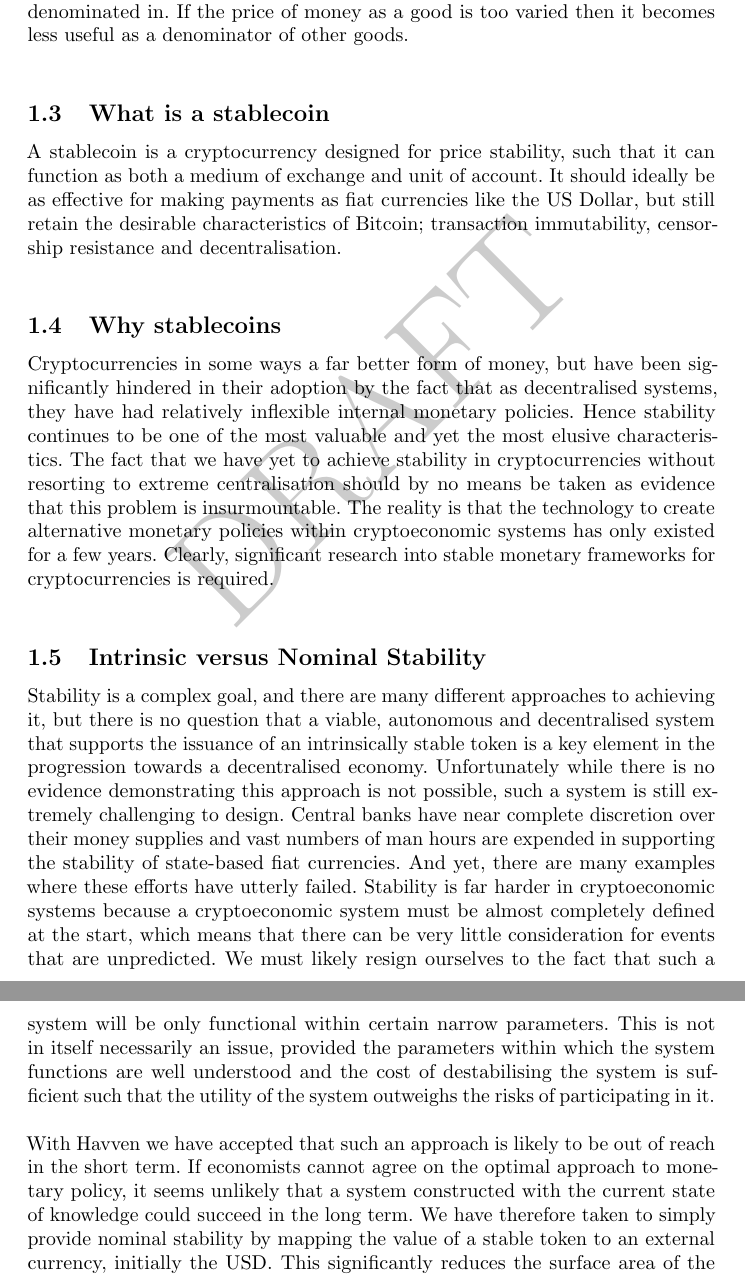
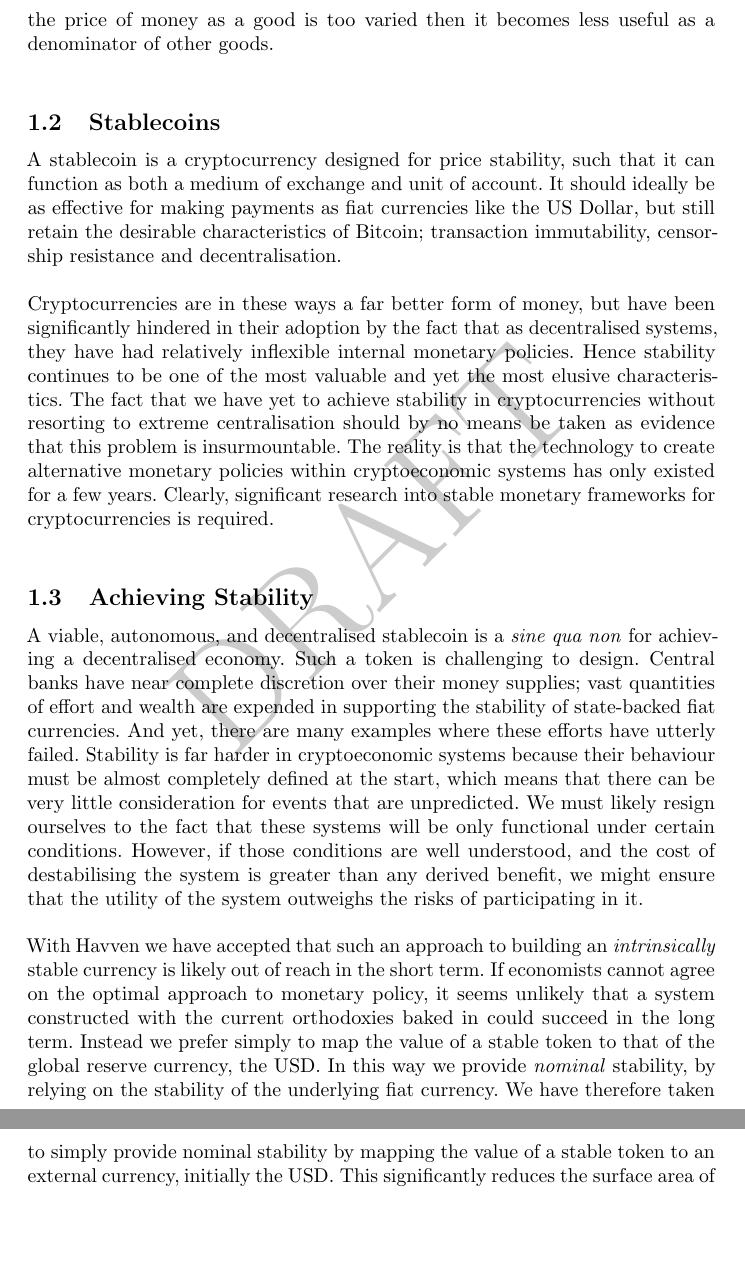
Before and after one commit to Synthetixio/simulation, a LaTeX document (analysis/whitepaper.tex, which reads analysis/tex/1_introduction.tex): two parts of pages 2 and 3 of 29, joined at a grey line, cut so that both start at the same text, the shorter picture padded with empty space. Compiled offline with pdfLaTeX.

Commit message:
Improving introduction language and sections.

```diff
--- a/analysis/tex/1_introduction.tex
+++ b/analysis/tex/1_introduction.tex
@@ -10,2 +22 @@ There are three primary functions of money; to act as a unit of account, a mediu
 
-Bitcoin as a technological improvement on existing forms of money is impressive because it manages to simultaneously improve durability, portability, and divisibility. Further, it does so without requiring the support of a nation state from which to derive its value. The Bitcoin supply is, therefore, not subject to control by a centralised entity. This fixed monetary policy means that increased adoption has tended to drive the price up over time, allowing Bitcoin to outperform other forms of money as a store of value, precisely because it is not subject to debasement and devaluation. Unfortunately this fixed monetary supply creates the potential for volatility in the short term because there is no mechanism within Bitcoin that can monitor or adjust to changing demand for the currency. Thus it has tended to be a poor medium of exchange and an even worse unit of account. In order for something to perform well as a medium of exchange or unit of account it must remain relatively stable against other goods and services, because money is ultimately a good that other goods are denominated in. If the price of money as a good is too varied then it becomes less useful as a denominator of other goods. \\
@@ -12,14 +26,42 @@ Bitcoin as a technological improvement on existing forms of money is impressive
+are denominated in. If the price of money as a good is too varied then it becomes less useful as a
+denominator of other goods. \\
 
-\subsection{What is a stablecoin}
+\subsection{Stablecoins}
 
-\noindent A stablecoin is a cryptocurrency designed for price stability, such that it can function as both a medium of exchange and unit of account. It should ideally be as effective for making payments as fiat currencies like the US Dollar, but still retain the desirable characteristics of Bitcoin; transaction immutability, censorship resistance and decentralisation. \\
+\noindent A stablecoin is a cryptocurrency designed for price stability, such that it can function as
+both a medium of exchange and unit of account. It should ideally be as effective for making payments
+as fiat currencies like the US Dollar, but still retain the desirable characteristics of Bitcoin;
+transaction immutability, censorship resistance and decentralisation. \\
 
-\subsection{Why stablecoins}
+\noindent Cryptocurrencies are in these ways a far better form of money, but have been significantly hindered
+in their adoption by the fact that as decentralised systems, they have had relatively inflexible internal
+monetary policies. Hence stability continues to be one of the most valuable and yet the most elusive
+characteristics.
+The fact that we have yet to achieve stability in cryptocurrencies without resorting to extreme
+centralisation should by no means be taken as evidence that this problem is insurmountable.
+The reality is that the technology to create alternative monetary policies within
+cryptoeconomic systems has only existed for a few years. Clearly, significant research into stable monetary
+frameworks for cryptocurrencies is required. \\
 
-\noindent Cryptocurrencies in some ways a far better form of money, but have been significantly hindered in their adoption by the fact that as decentralised systems, they have had relatively inflexible internal monetary policies. Hence stability continues to be one of the most valuable and yet the most elusive characteristics. The fact that we have yet to achieve stability in cryptocurrencies without resorting to extreme centralisation should by no means be taken as evidence that this problem is insurmountable. The reality is that the technology to create alternative monetary policies within cryptoeconomic systems has only existed for a few years. Clearly, significant research into stable monetary frameworks for cryptocurrencies is required. \\
+\subsection{Achieving Stability}
 
-\subsection{Intrinsic versus Nominal Stability}
+\noindent A viable, autonomous, and decentralised stablecoin is a \textit{sine qua non} for achieving a decentralised
+economy.
+Such a token is challenging to design. Central banks have near complete discretion over their money supplies;
+vast quantities of effort and wealth are expended in supporting the stability of state-backed fiat currencies.
+And yet, there are many examples where these efforts have utterly failed.
+Stability is far harder in cryptoeconomic systems because their behaviour must be almost completely
+defined at the start, which means that there can be very little consideration for events that are unpredicted.
+We must likely resign ourselves to the fact that these systems will be only functional under certain conditions.
+However, if those conditions are well understood, and the cost of destabilising the system is greater than
+any derived benefit, we might ensure that the utility of the system outweighs the risks of participating in it. \\
 
-\noindent Stability is a complex goal, and there are many different approaches to achieving it, but there is no question that a viable, autonomous and decentralised system that supports the issuance of an intrinsically stable token is a key element in the progression towards a decentralised economy. Unfortunately while there is no evidence demonstrating this approach is not possible, such a system is still extremely challenging to design. Central banks have near complete discretion over their money supplies and vast numbers of man hours are expended in supporting the stability of state-based fiat currencies. And yet, there are many examples where these efforts have utterly failed. Stability is far harder in cryptoeconomic systems because a cryptoeconomic system must be almost completely defined at the start, which means that there can be very little consideration for events that are unpredicted. We must likely resign ourselves to the fact that such a system will be only functional within certain narrow parameters. This is not in itself necessarily an issue, provided the parameters within which the system functions are well understood and the cost of destabilising the system is sufficient such that the utility of the system outweighs the risks of participating in it. \\
-
-\noindent With Havven we have accepted that such an approach is likely to be out of reach in the short term. If economists cannot agree on the optimal approach to monetary policy, it seems unlikely that a system constructed with the current state of knowledge could succeed in the long term. We have therefore taken to simply provide nominal stability by mapping the value of a stable token to an external currency, initially the USD. This significantly reduces the surface area of the system, since we do not need our stable token to be stable in and of itself, we only need it to be stable with respect to an external measure. So if the USD becomes subject to hyperinflation our stable token will be similarly impacted. The mechanism by which we achieve this is described below, but in short, \textbf{Havven finds the value for the entire system in USD and issues a token denominated in USD backed by the collateral (value) of the system itself.} Thus, we remove the need for the system to monitor demand for the currency; it must simply be able to determine the price of the entire system and ensure that the total value of circulating currency remains below some pre-defined threshold. \\
+\noindent With Havven we have accepted that such an approach to building an \textit{intrinsically} stable
+currency is likely out of reach in the short term.
+If economists cannot agree on the optimal approach to monetary policy, it seems unlikely that a system
+constructed with the current orthodoxies baked in could succeed in the long term.
+Instead we prefer simply to map the value of a stable token to that of the global reserve currency, the USD.
+In this way we provide \textit{nominal} stability, by relying on the stability of the underlying
+fiat currency.
+We have therefore taken to simply provide nominal stability by mapping the value of a stable token to an
+external currency, initially the USD. This significantly reduces the surface area of the system,
```
Also changed, not shown: analysis/whitepaper.pdf, analysis/tex/1_introduction.tex (32 more changed lines).
